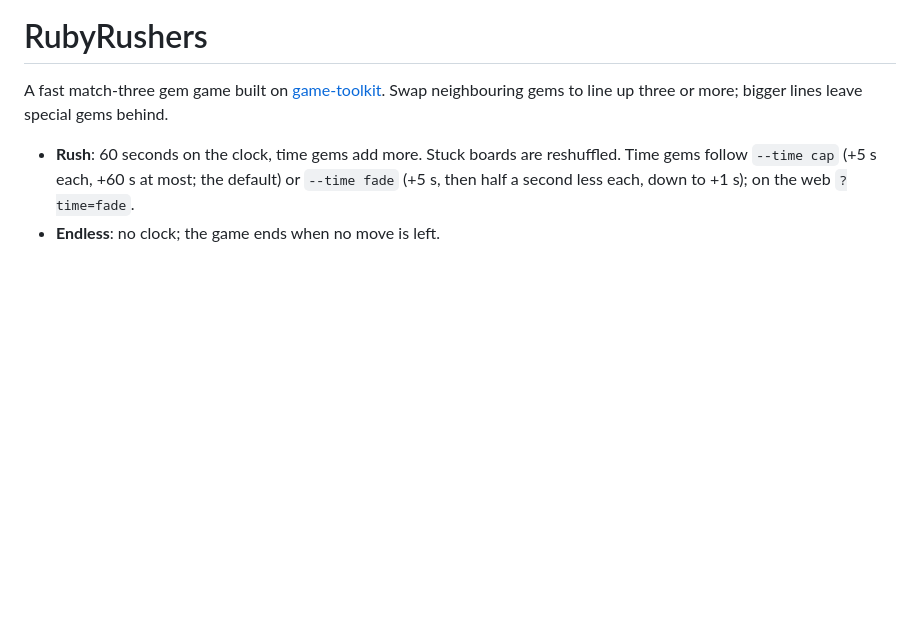
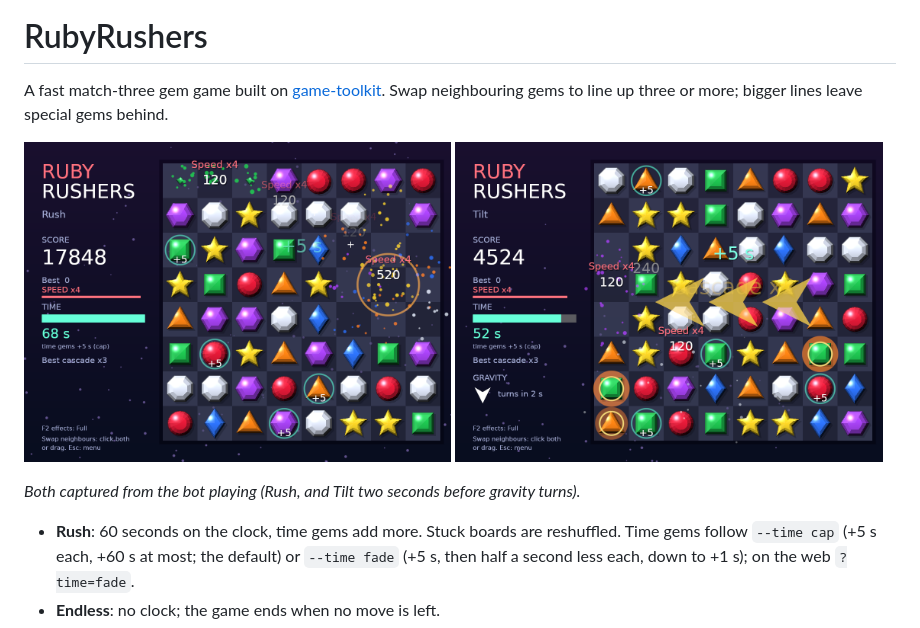
Before and after one commit to sunsided/rubyrushers, a Markdown page: README.md, the part around the change. Drawn GitHub-style; pictures changed too: docs/rush.png (added), docs/tilt.png (added); blank space fills up the shorter version.

Commit message:
README: add Rush and Tilt screenshots
Mid-game frames captured from the bot playing with full effects.

```diff
--- a/README.md
+++ b/README.md
@@ -2,6 +2,13 @@
 
 A fast match-three gem game built on [game-toolkit](https://github.com/sunsided/game-toolkit).
 Swap neighbouring gems to line up three or more; bigger lines leave special gems behind.
+
+<p>
+  <img src="docs/rush.png" alt="Rush mode mid-game: sparks, score popups, a bomb going off and time gems" width="49%">
+  <img src="docs/tilt.png" alt="Tilt mode: arrows warn that gravity is about to turn left" width="49%">
+</p>
+
+*Both captured from the bot playing (Rush, and Tilt two seconds before gravity turns).*
 
 - **Rush**: 60 seconds on the clock, time gems add more. Stuck boards are reshuffled.
   Time gems follow `--time cap` (+5 s each, +60 s at most; the default) or `--time fade`
```
